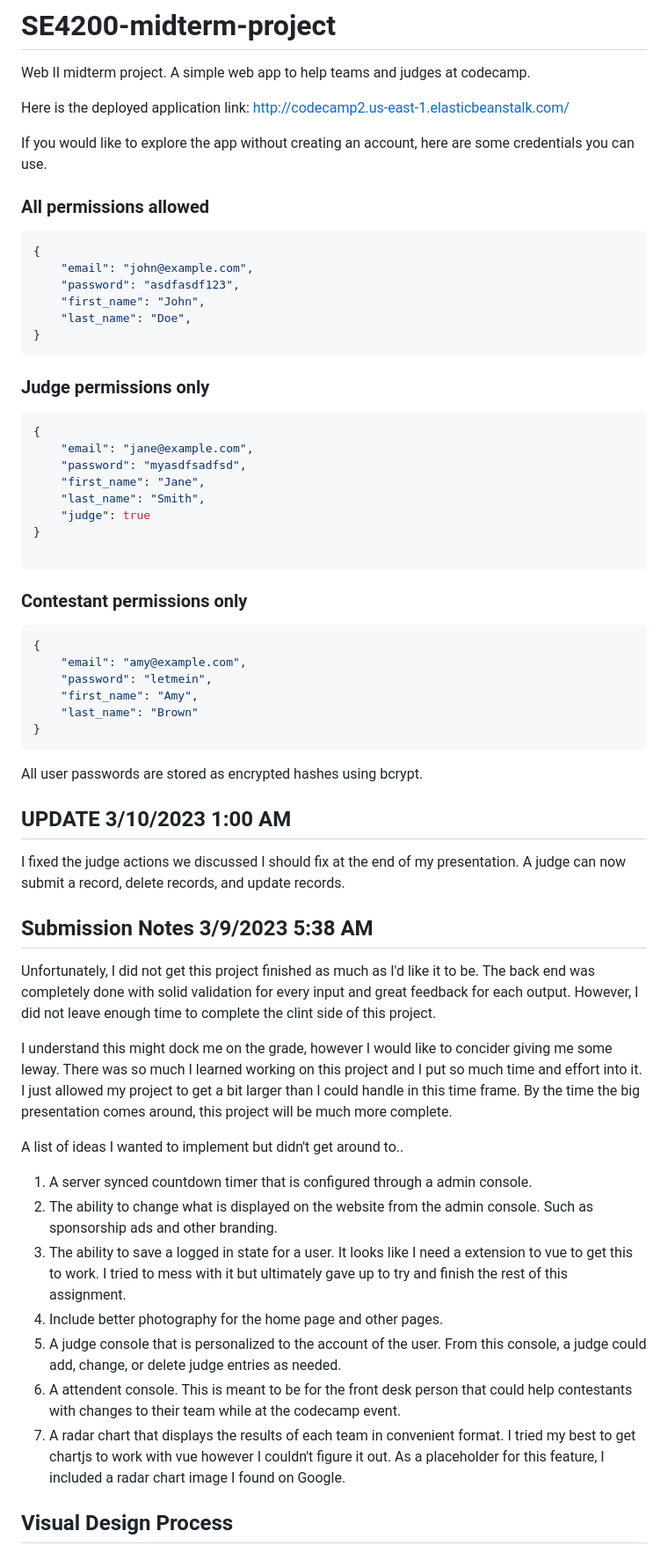
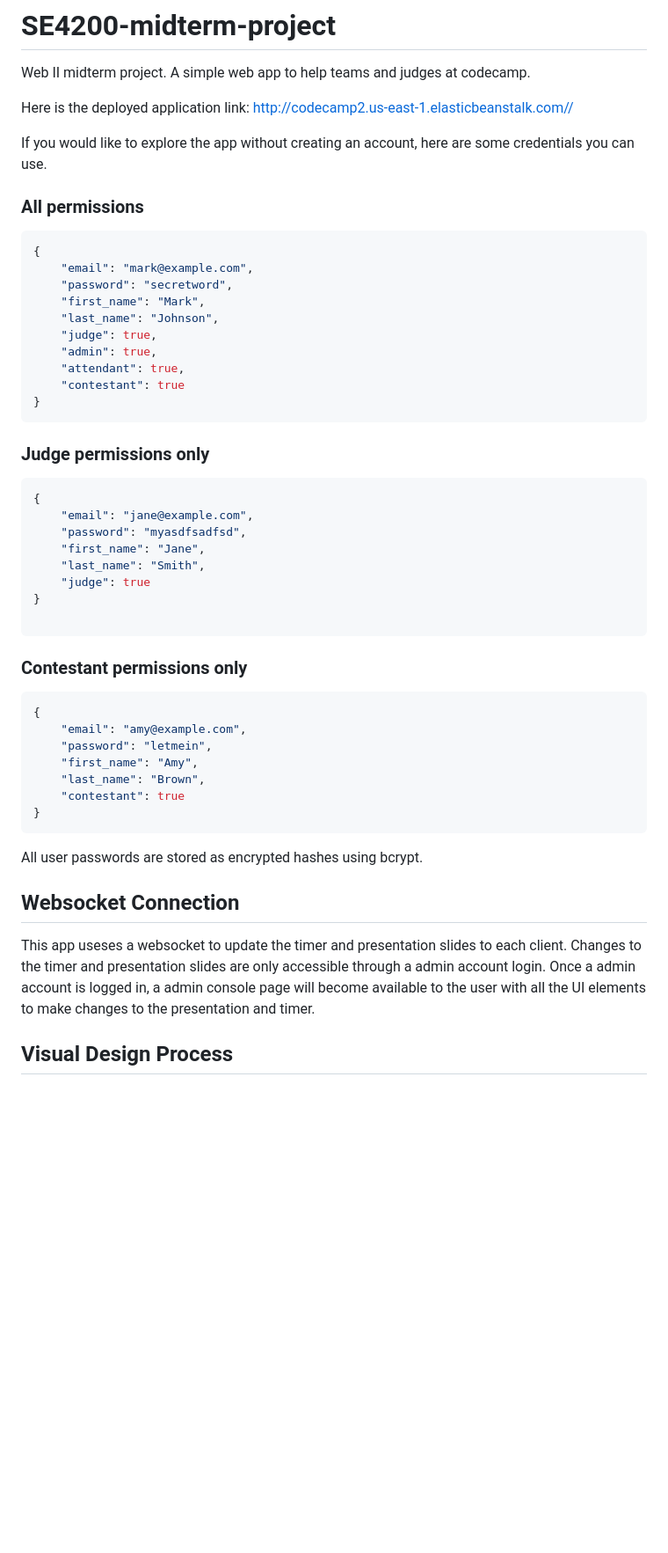
Before and after one commit to Nathaniel-Reeves/SE4200-midterm-project, a Markdown page: README.md, the part around the change. Shown at 88% size. Drawn GitHub-style; blank space fills up the shorter version.

````diff
--- a/README.md
+++ b/README.md
@@ -2,18 +2,22 @@
 Web II midterm project.  A simple web app to help teams and judges at codecamp.
 
 Here is the deployed application link:
-http://codecamp2.us-east-1.elasticbeanstalk.com/
+http://codecamp2.us-east-1.elasticbeanstalk.com//
 
 If you would like to explore the app without creating an account, here are some credentials you can use.
 
-### All permissions allowed
+### All permissions
 
 ```json
 {
-    "email": "john@example.com",
-    "password": "asdfasdf123",
-    "first_name": "John",
-    "last_name": "Doe",
+    "email": "mark@example.com",
+    "password": "secretword",
+    "first_name": "Mark",
+    "last_name": "Johnson",
+    "judge": true,
+    "admin": true,
+    "attendant": true,
+    "contestant": true
 }
 ```
 
@@ -29,6 +33,8 @@ If you would like to explore the app without creating an account, here are some
 }
 
 ```
+
+
 ### Contestant permissions only
 
 ```json
@@ -36,32 +42,16 @@ If you would like to explore the app without creating an account, here are some
     "email": "amy@example.com",
     "password": "letmein",
     "first_name": "Amy",
-    "last_name": "Brown"
+    "last_name": "Brown",
+    "contestant": true
 }
 ```
 
 All user passwords are stored as encrypted hashes using bcrypt.
 
-## UPDATE 3/10/2023 1:00 AM
+## Websocket Connection
 
-I fixed the judge actions we discussed I should fix at the end of my presentation.  A judge can now submit a record, delete records, and update records.
-
-## Submission Notes 3/9/2023 5:38 AM
-
-Unfortunately, I did not get this project finished as much as I'd like it to be.  The back end was completely done with solid validation for every input and great feedback for each output.  However, I did not leave enough time to complete the clint side of this project.
-
-I understand this might dock me on the grade, however I would like to concider giving me some leway.  There was so much I learned working on this project and I put so much time and effort into it.  I just allowed my project to get a bit larger than I could handle in this time frame.  By the time the big presentation comes around, this project will be much more complete.
-
-A list of ideas I wanted to implement but didn't get around to..
-
-1. A server synced countdown timer that is configured through a admin console.
-1. The ability to change what is displayed on the website from the admin console.  Such as sponsorship ads and other branding.
-1. The ability to save a logged in state for a user.  It looks like I need a extension to vue to get this to work. I tried to mess with it but ultimately gave up to try and finish the rest of this assignment.
-1. Include better photography for the home page and other pages.
-1. A judge console that is personalized to the account of the user. From this console, a judge could add, change, or delete judge entries as needed.
-1. A attendent console.  This is meant to be for the front desk person that could help contestants with changes to their team while at the codecamp event.
-1. A radar chart that displays the results of each team in convenient format.  I tried my best to get chartjs to work with vue however I couldn't figure it out.  As a placeholder for this feature, I included a radar chart image I found on Google.
-
+This app useses a websocket to update the timer and presentation slides to each client.  Changes to the timer and presentation slides are only accessible through a admin account login.  Once a admin account is logged in, a admin console page will become available to the user with all the UI elements to make changes to the presentation and timer.
 
 ## Visual Design Process
 
````
